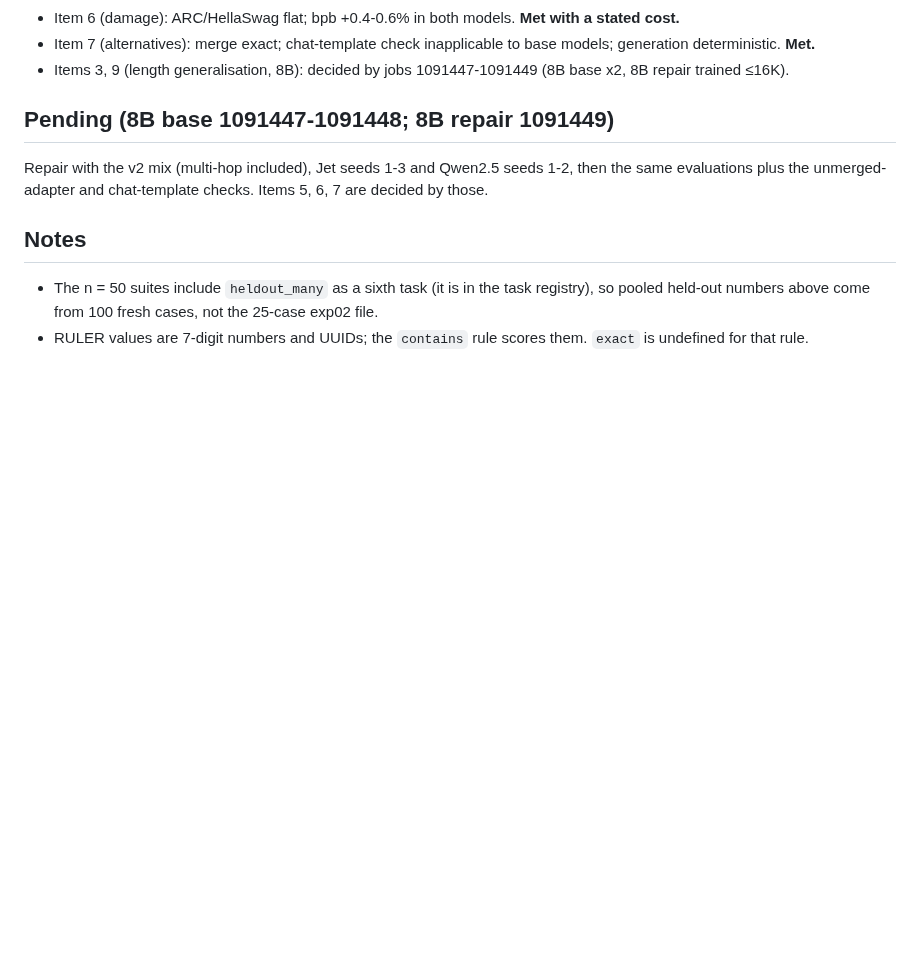
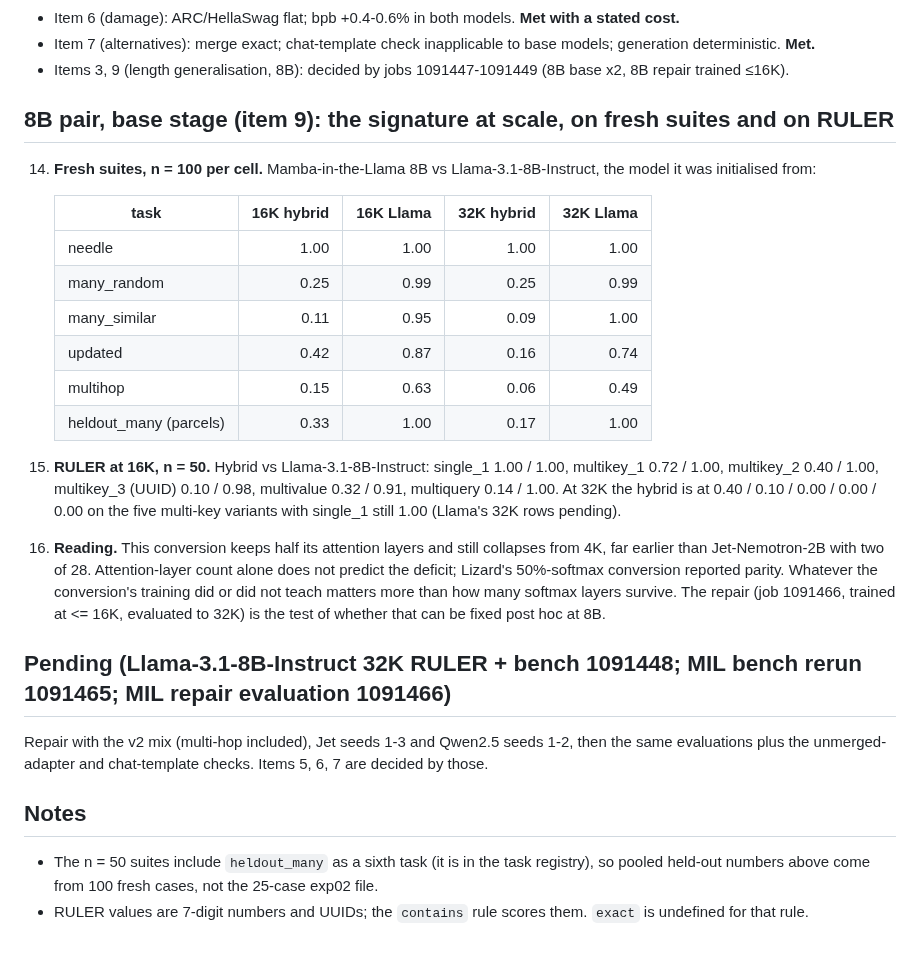
Before and after one commit to gottn/recall-guard, a Markdown page: exp03_robust/RESULTS.md, the part around the change. Rendered like a GitHub page; blank space fills up the shorter version.

Commit message:
exp(exp03): 8B base — hybrid 0.25 vs Llama 0.99 on 16 keys at 16K-32K; RULER MK1 0.72 vs 1.00
Why: item 9 at scale with fresh suites and RULER; the conversion with 50% attention layers collapses earlier than
the one with 2 of 28, so layer count alone does not predict the deficit.
Verified: pooled rates computed from the raw files.

Co-Authored-By: Claude Fable 5.1 <noreply@anthropic.com>

```diff
--- a/exp03_robust/RESULTS.md
+++ b/exp03_robust/RESULTS.md
@@ -104,7 +104,28 @@ Items refer to docs/robustness.md. Predictions there were written before these n
 - Item 7 (alternatives): merge exact; chat-template check inapplicable to base models; generation deterministic. **Met.**
 - Items 3, 9 (length generalisation, 8B): decided by jobs 1091447-1091449 (8B base x2, 8B repair trained ≤16K).
 
-## Pending (8B base 1091447-1091448; 8B repair 1091449)
+## 8B pair, base stage (item 9): the signature at scale, on fresh suites and on RULER
+
+14. **Fresh suites, n = 100 per cell.** Mamba-in-the-Llama 8B vs Llama-3.1-8B-Instruct, the model it was initialised from:
+
+    | task | 16K hybrid | 16K Llama | 32K hybrid | 32K Llama |
+    |---|---:|---:|---:|---:|
+    | needle | 1.00 | 1.00 | 1.00 | 1.00 |
+    | many_random | 0.25 | 0.99 | 0.25 | 0.99 |
+    | many_similar | 0.11 | 0.95 | 0.09 | 1.00 |
+    | updated | 0.42 | 0.87 | 0.16 | 0.74 |
+    | multihop | 0.15 | 0.63 | 0.06 | 0.49 |
+    | heldout_many (parcels) | 0.33 | 1.00 | 0.17 | 1.00 |
+
+15. **RULER at 16K, n = 50.** Hybrid vs Llama-3.1-8B-Instruct: single_1 1.00 / 1.00, multikey_1 0.72 / 1.00, multikey_2
+    0.40 / 1.00, multikey_3 (UUID) 0.10 / 0.98, multivalue 0.32 / 0.91, multiquery 0.14 / 1.00. At 32K the hybrid is at
+    0.40 / 0.10 / 0.00 / 0.00 / 0.00 on the five multi-key variants with single_1 still 1.00 (Llama's 32K rows pending).
+16. **Reading.** This conversion keeps half its attention layers and still collapses from 4K, far earlier than Jet-Nemotron-2B
+    with two of 28. Attention-layer count alone does not predict the deficit; Lizard's 50%-softmax conversion reported parity.
+    Whatever the conversion's training did or did not teach matters more than how many softmax layers survive.
+    The repair (job 1091466, trained at <= 16K, evaluated to 32K) is the test of whether that can be fixed post hoc at 8B.
+
+## Pending (Llama-3.1-8B-Instruct 32K RULER + bench 1091448; MIL bench rerun 1091465; MIL repair evaluation 1091466)
 Repair with the v2 mix (multi-hop included), Jet seeds 1-3 and Qwen2.5 seeds 1-2, then the same evaluations plus the
 unmerged-adapter and chat-template checks. Items 5, 6, 7 are decided by those.
 
```
